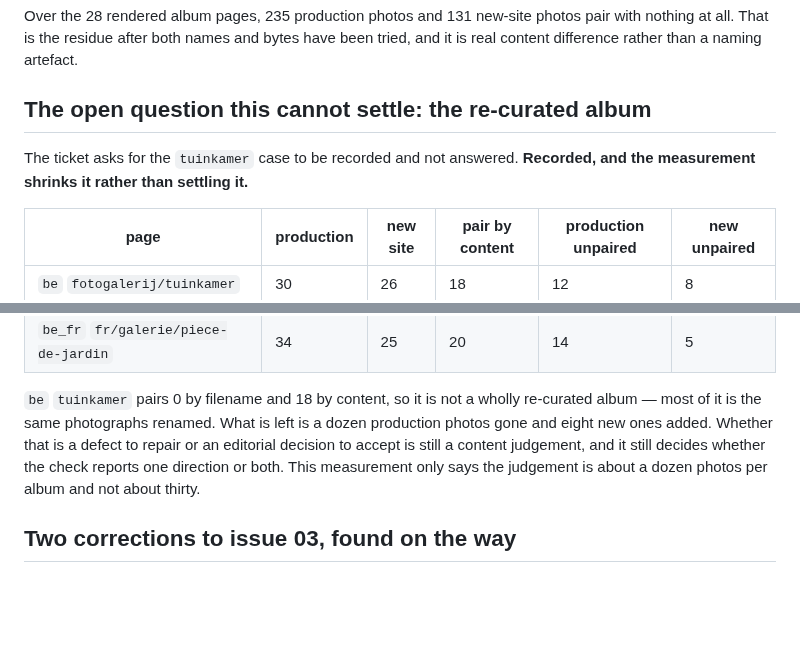
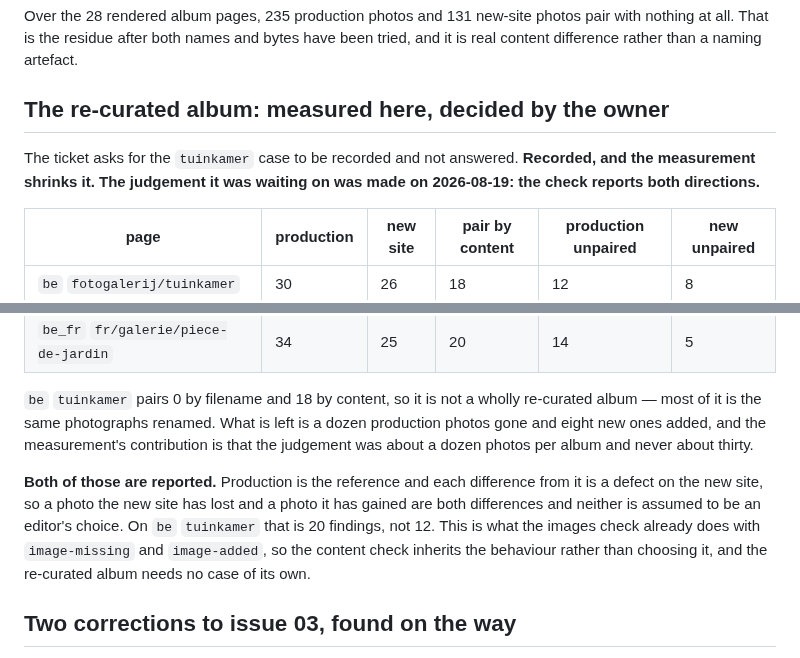
Before and after one commit to dvanaerle/tm-content-parity, a Markdown page: .scratch/gallery-opening-links/BYTES.md, 2 parts joined by grey strips. Drawn GitHub-style; blank space fills up the shorter version.

Commit message:
The re-curated album reports both directions
The judgement gallery ticket 02 recorded and deliberately did not answer is made:
a photo the new site has lost and a photo it has gained are both differences.
Production is the reference and each difference from it is a defect on the new
site, so neither direction is assumed to be an editor's choice.

On be fotogalerij/tuinkamer that is 20 findings and not 12. The images check
already behaves this way, so the content check inherits it and the re-curated
album needs no case of its own.

Co-Authored-By: Claude Opus 5 (1M context) <noreply@anthropic.com>

```diff
--- a/.scratch/gallery-opening-links/BYTES.md
+++ b/.scratch/gallery-opening-links/BYTES.md
@@ -85,10 +85,11 @@ Over the 28 rendered album pages, 235 production photos and 131 new-site photos
 nothing at all. That is the residue after both names and bytes have been tried, and it is
 real content difference rather than a naming artefact.
 
-## The open question this cannot settle: the re-curated album
+## The re-curated album: measured here, decided by the owner
 
-The ticket asks for the `tuinkamer` case to be recorded and not answered. **Recorded, and
-the measurement shrinks it rather than settling it.**
+The ticket asks for the `tuinkamer` case to be recorded and not answered. **Recorded, and the
+measurement shrinks it. The judgement it was waiting on was made on 2026-08-19: the check
+reports both directions.**
 
 | page | production | new site | pair by content | production unpaired | new unpaired |
 | --- | --- | --- | --- | --- | --- |
@@ -101,10 +102,15 @@ the measurement shrinks it rather than settling it.**
 
 `be` `tuinkamer` pairs 0 by filename and 18 by content, so it is not a wholly re-curated
 album — most of it is the same photographs renamed. What is left is a dozen production photos
-gone and eight new ones added. Whether that is a defect to repair or an editorial decision to
-accept is still a content judgement, and it still decides whether the check reports one
-direction or both. This measurement only says the judgement is about a dozen photos per album
-and not about thirty.
+gone and eight new ones added, and the measurement's contribution is that the judgement was
+about a dozen photos per album and never about thirty.
+
+**Both of those are reported.** Production is the reference and each difference from it is a
+defect on the new site, so a photo the new site has lost and a photo it has gained are both
+differences and neither is assumed to be an editor's choice. On `be` `tuinkamer` that is 20
+findings, not 12. This is what the images check already does with `image-missing` and
+`image-added`, so the content check inherits the behaviour rather than choosing it, and the
+re-curated album needs no case of its own.
 
 ## Two corrections to issue 03, found on the way
 
```
